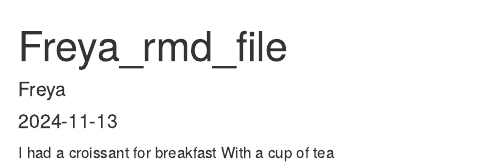
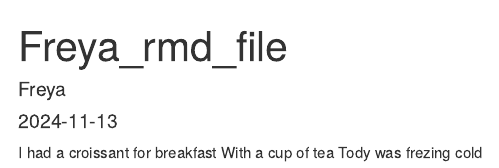
Before and after one commit to ffsemple/practise_group_project, an R Markdown document (freya_breakfast.Rmd): the page in a window 1100 px wide, from its top. Rendered offline with R 4.5, knitr and Pandoc, with nearby package versions.

Commit message:
added typo for stella

```diff
--- a/freya_breakfast.Rmd
+++ b/freya_breakfast.Rmd
@@ -6,3 +6,4 @@ output: html_document
 ---
 I had a croissant for breakfast
 With a cup of tea
+Tody was frezing cold
```
